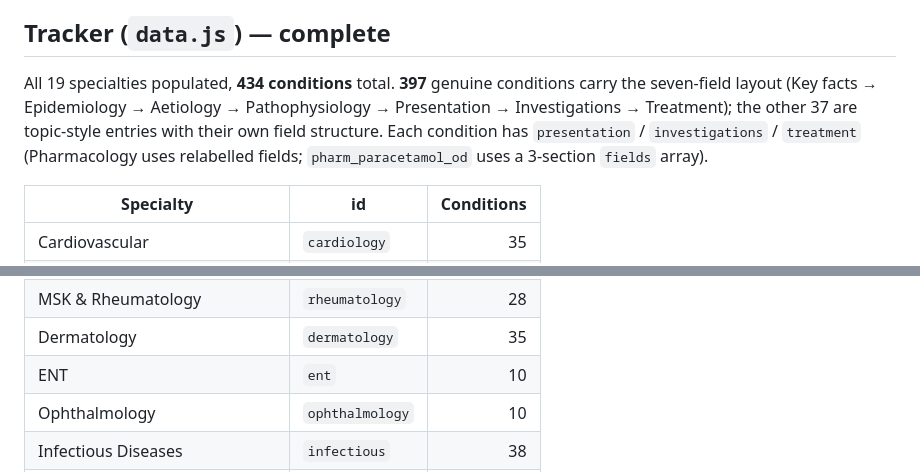
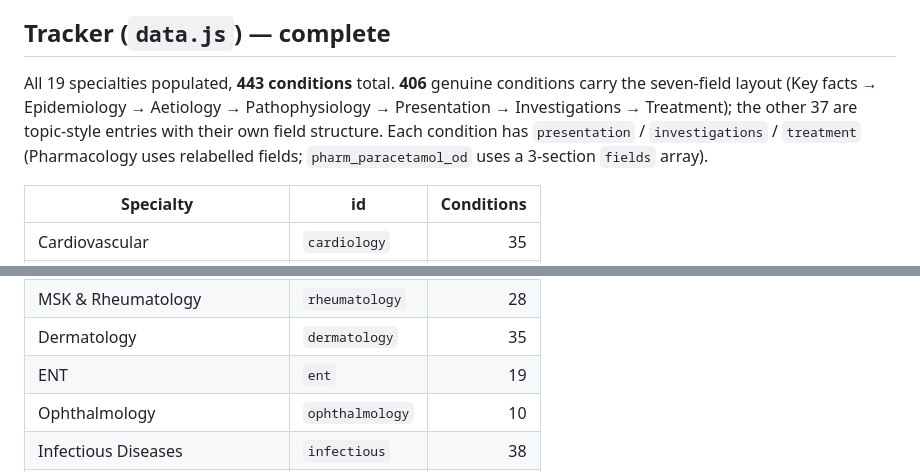
Before and after one commit to LukennyFT/MSRA-tracker, a Markdown page: msra-app/docs/content-status.md, 2 parts joined by grey strips. Rendered like a GitHub page.

```diff
--- a/msra-app/docs/content-status.md
+++ b/msra-app/docs/content-status.md
@@ -6,7 +6,7 @@ _Last updated: **regrouped Genetics (Tracker) into clinical clusters** — princ
 
 ## Tracker (`data.js`) — complete
 
-All 19 specialties populated, **434 conditions** total. **397** genuine conditions carry the seven-field layout (Key facts → Epidemiology → Aetiology → Pathophysiology → Presentation → Investigations → Treatment); the other 37 are topic-style entries with their own field structure. Each condition has `presentation` / `investigations` / `treatment` (Pharmacology uses relabelled fields; `pharm_paracetamol_od` uses a 3-section `fields` array).
+All 19 specialties populated, **443 conditions** total. **406** genuine conditions carry the seven-field layout (Key facts → Epidemiology → Aetiology → Pathophysiology → Presentation → Investigations → Treatment); the other 37 are topic-style entries with their own field structure. Each condition has `presentation` / `investigations` / `treatment` (Pharmacology uses relabelled fields; `pharm_paracetamol_od` uses a 3-section `fields` array).
 
 | Specialty | id | Conditions |
 | --- | --- | ---: |
@@ -19,7 +19,7 @@ All 19 specialties populated, **434 conditions** total. **397** genuine conditio
 | Psychiatry & Mental Health | `psychiatry` | 16 |
 | MSK & Rheumatology | `rheumatology` | 28 |
 | Dermatology | `dermatology` | 35 |
-| ENT | `ent` | 10 |
+| ENT | `ent` | 19 |
 | Ophthalmology | `ophthalmology` | 10 |
 | Infectious Diseases | `infectious` | 38 |
 | Haematology | `haematology` | 20 |
```
Also changed, not shown: other parts of msra-app/docs/content-status.md (+1 -1 lines).
